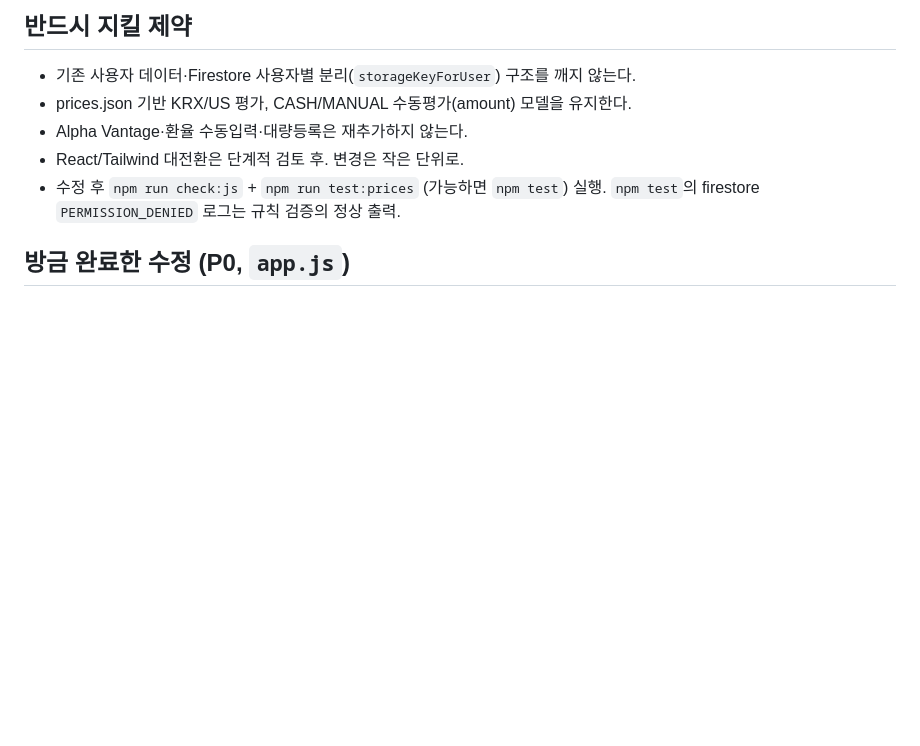
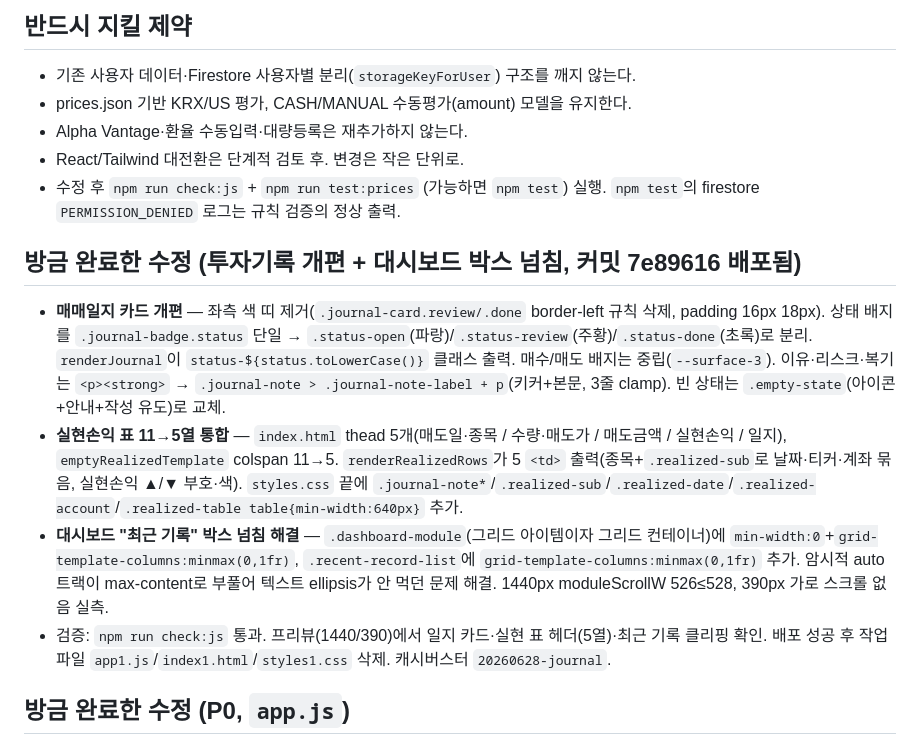
Before and after one commit to yjmoonn/assettrail, a Markdown page: docs/HANDOFF_NOTES.md, the part around the change. Drawn GitHub-style; blank space fills up the shorter version.

Commit message:
핸드오프 노트에 투자기록 개편·최근 기록 박스 수정 기록

```diff
--- a/docs/HANDOFF_NOTES.md
+++ b/docs/HANDOFF_NOTES.md
@@ -14,6 +14,12 @@
 - Alpha Vantage·환율 수동입력·대량등록은 재추가하지 않는다.
 - React/Tailwind 대전환은 단계적 검토 후. 변경은 작은 단위로.
 - 수정 후 `npm run check:js` + `npm run test:prices` (가능하면 `npm test`) 실행. `npm test`의 firestore `PERMISSION_DENIED` 로그는 규칙 검증의 정상 출력.
+
+## 방금 완료한 수정 (투자기록 개편 + 대시보드 박스 넘침, 커밋 7e89616 배포됨)
+- **매매일지 카드 개편** — 좌측 색 띠 제거(`.journal-card.review/.done` border-left 규칙 삭제, padding 16px 18px). 상태 배지를 `.journal-badge.status` 단일 → `.status-open`(파랑)/`.status-review`(주황)/`.status-done`(초록)로 분리. `renderJournal`이 `status-${status.toLowerCase()}` 클래스 출력. 매수/매도 배지는 중립(`--surface-3`). 이유·리스크·복기는 `<p><strong>` → `.journal-note > .journal-note-label + p`(키커+본문, 3줄 clamp). 빈 상태는 `.empty-state`(아이콘+안내+작성 유도)로 교체.
+- **실현손익 표 11→5열 통합** — `index.html` thead 5개(매도일·종목 / 수량·매도가 / 매도금액 / 실현손익 / 일지), `emptyRealizedTemplate` colspan 11→5. `renderRealizedRows`가 5 `<td>` 출력(종목+`.realized-sub`로 날짜·티커·계좌 묶음, 실현손익 ▲/▼ 부호·색). `styles.css` 끝에 `.journal-note*`/`.realized-sub`/`.realized-date`/`.realized-account`/`.realized-table table{min-width:640px}` 추가.
+- **대시보드 "최근 기록" 박스 넘침 해결** — `.dashboard-module`(그리드 아이템이자 그리드 컨테이너)에 `min-width:0`+`grid-template-columns:minmax(0,1fr)`, `.recent-record-list`에 `grid-template-columns:minmax(0,1fr)` 추가. 암시적 auto 트랙이 max-content로 부풀어 텍스트 ellipsis가 안 먹던 문제 해결. 1440px moduleScrollW 526≤528, 390px 가로 스크롤 없음 실측.
+- 검증: `npm run check:js` 통과. 프리뷰(1440/390)에서 일지 카드·실현 표 헤더(5열)·최근 기록 클리핑 확인. 배포 성공 후 작업 파일 `app1.js`/`index1.html`/`styles1.css` 삭제. 캐시버스터 `20260628-journal`.
 
 ## 방금 완료한 수정 (P0, `app.js`)
 1. **대시보드 "최근 투자 기록" 카드가 항상 "자산"으로 표시** — `recentEntry.assetName`/`recentTrade.assetName` → `name`(저장 객체의 실제 필드). app.js 1251/1254. 화면으로 `매수 · 삼성전자` 정상 표시 확인.
```
